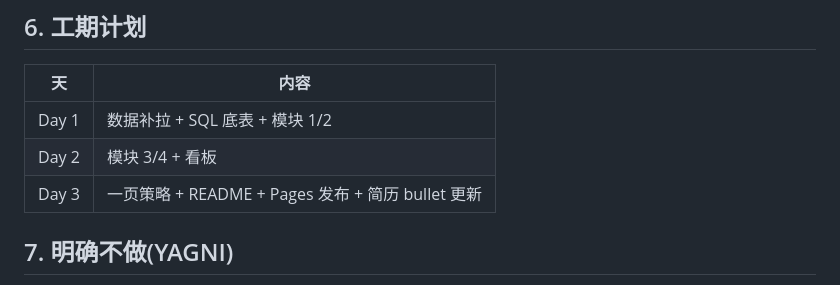
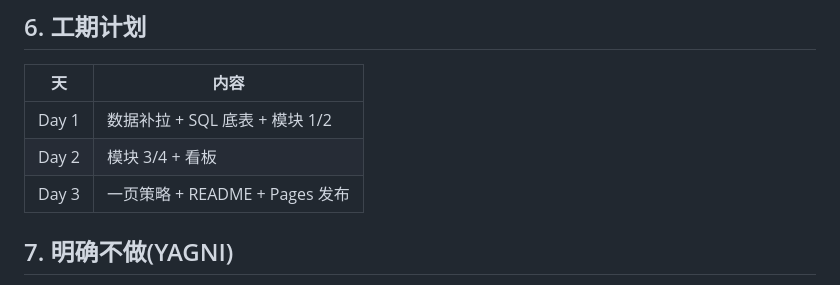
Before and after one commit to Martin-cell-blip/category-management-sim, a Markdown page: docs/specs/2026-04-03-category-management-sim-design.md, the part around the change. Rendered like a GitHub page.

Commit message:
Remove job-application copy (#1)

```diff
--- a/docs/specs/2026-04-03-category-management-sim-design.md
+++ b/docs/specs/2026-04-03-category-management-sim-design.md
@@ -60,7 +60,7 @@
 |---|---|
 | Day 1 | 数据补拉 + SQL 底表 + 模块 1/2 |
 | Day 2 | 模块 3/4 + 看板 |
-| Day 3 | 一页策略 + README + Pages 发布 + 简历 bullet 更新 |
+| Day 3 | 一页策略 + README + Pages 发布 |
 
 ## 7. 明确不做(YAGNI)
 
```
